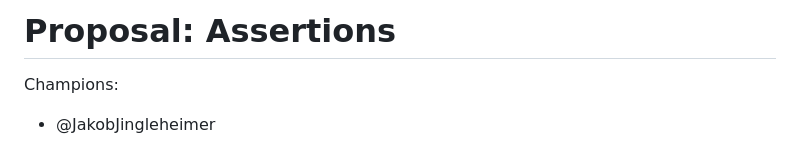
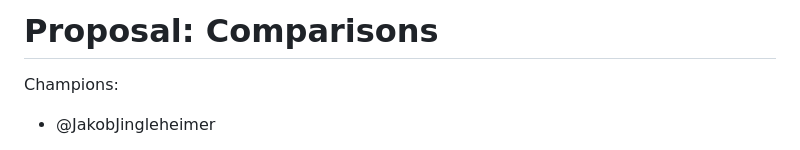
Before and after one commit to JakobJingleheimer/proposal-comparisons, a Markdown page: README.md, the part around the change. GitHub-like rendering.

Commit message:
update proposal name: Assertions → Comparisons

```diff
--- a/README.md
+++ b/README.md
@@ -1,4 +1,4 @@
-# Proposal: Assertions
+# Proposal: Comparisons
 
 Champions:
 * @JakobJingleheimer
```
